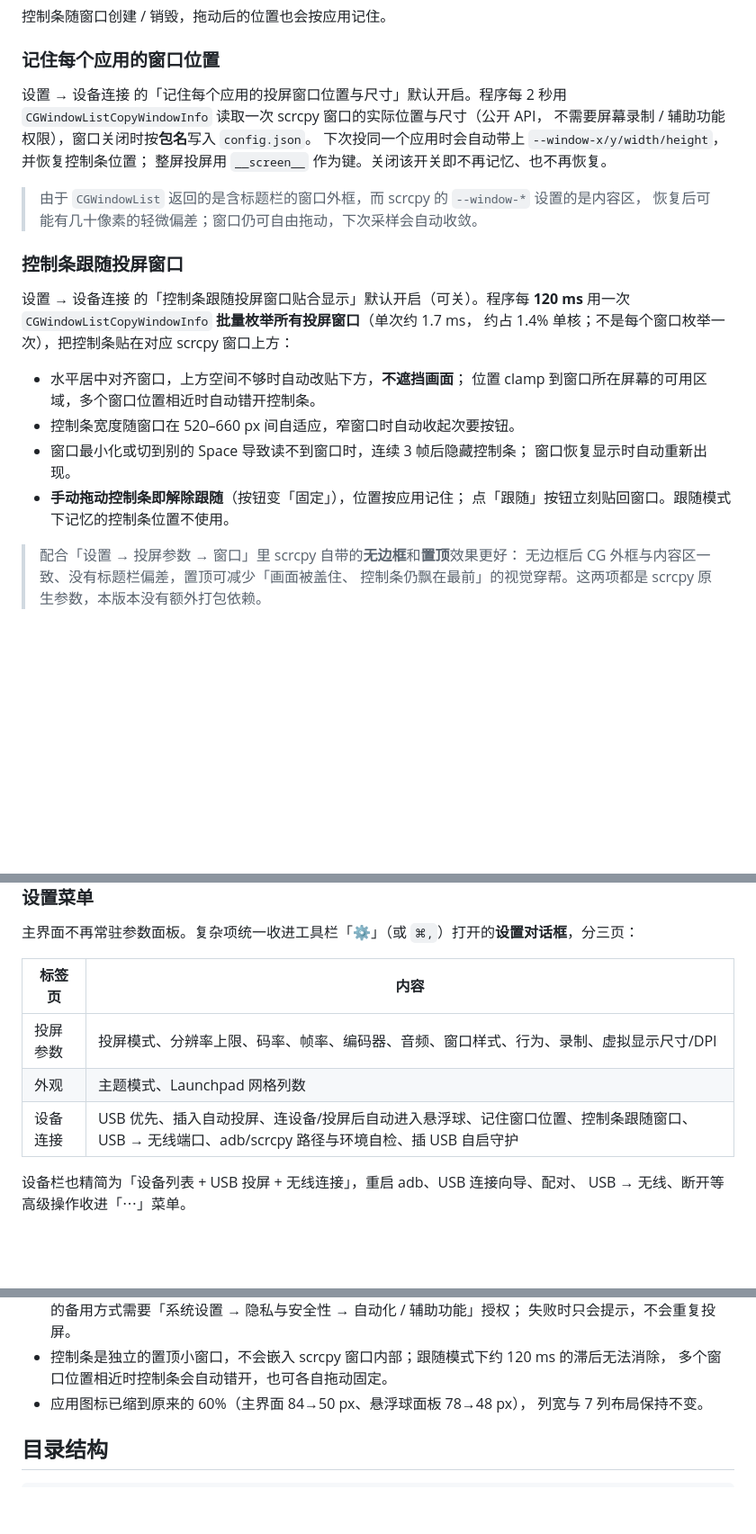
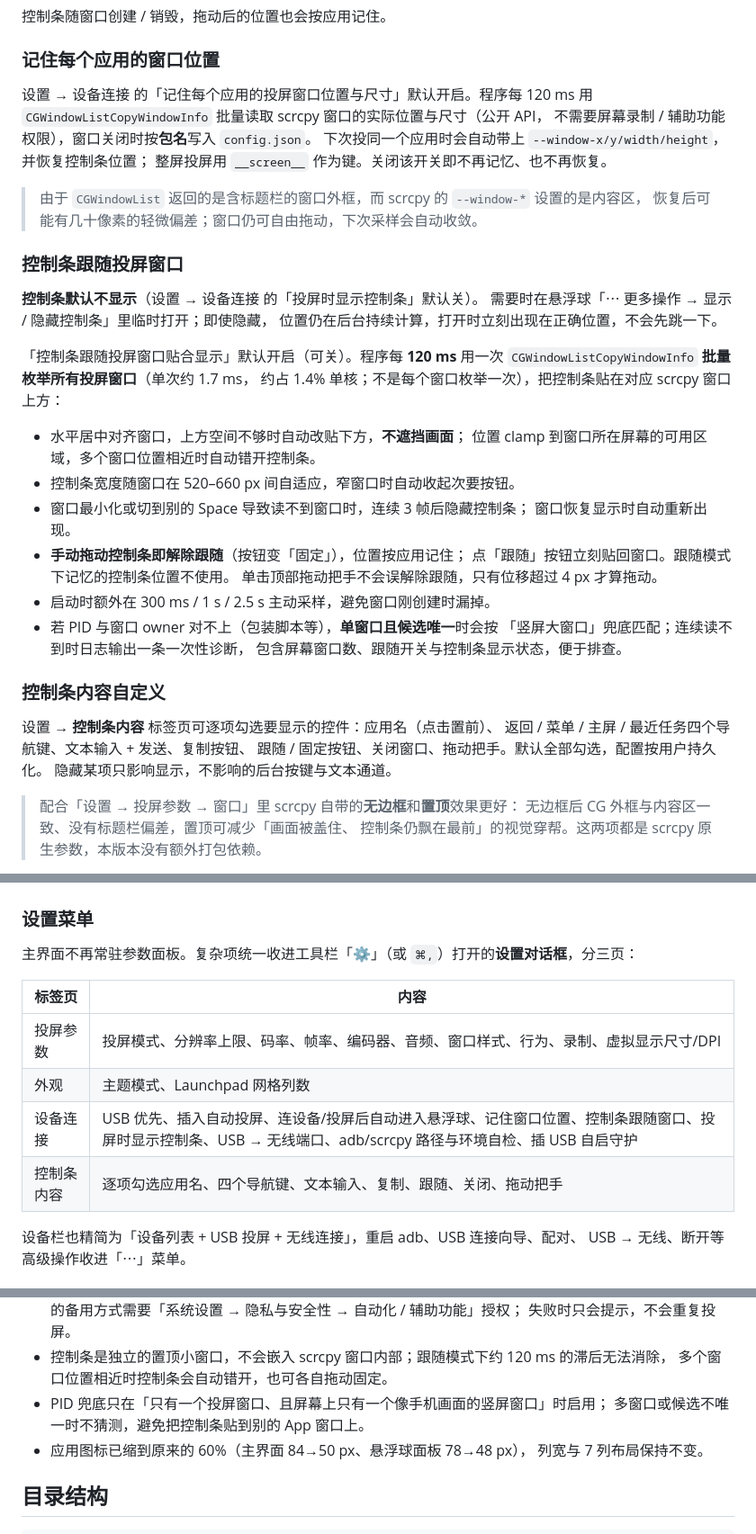
Before and after one commit to zwJeff/scrcpy-studio, a Markdown page: README.md, 3 parts joined by grey strips. Shown at 90% size. Drawn GitHub-style; blank space fills up the shorter version.

```diff
--- a/README.md
+++ b/README.md
@@ -116,8 +118,8 @@ scrcpy 窗口是独立进程，无法在其中嵌入按钮，因此每个投屏
 
 ### 记住每个应用的窗口位置
 
-设置 → 设备连接 的「记住每个应用的投屏窗口位置与尺寸」默认开启。程序每 2 秒用
-`CGWindowListCopyWindowInfo` 读取一次 scrcpy 窗口的实际位置与尺寸（公开 API，
+设置 → 设备连接 的「记住每个应用的投屏窗口位置与尺寸」默认开启。程序每 120 ms 用
+`CGWindowListCopyWindowInfo` 批量读取 scrcpy 窗口的实际位置与尺寸（公开 API，
 不需要屏幕录制 / 辅助功能权限），窗口关闭时按**包名**写入 `config.json`。
 下次投同一个应用时会自动带上 `--window-x/y/width/height`，并恢复控制条位置；
 整屏投屏用 `__screen__` 作为键。关闭该开关即不再记忆、也不再恢复。
@@ -127,8 +129,12 @@ scrcpy 窗口是独立进程，无法在其中嵌入按钮，因此每个投屏
 
 ### 控制条跟随投屏窗口
 
-设置 → 设备连接 的「控制条跟随投屏窗口贴合显示」默认开启（可关）。程序每 **120 ms**
-用一次 `CGWindowListCopyWindowInfo` **批量枚举所有投屏窗口**（单次约 1.7 ms，
+**控制条默认不显示**（设置 → 设备连接 的「投屏时显示控制条」默认关）。
+需要时在悬浮球「⋯ 更多操作 → 显示 / 隐藏控制条」里临时打开；即使隐藏，
+位置仍在后台持续计算，打开时立刻出现在正确位置，不会先跳一下。
+
+「控制条跟随投屏窗口贴合显示」默认开启（可关）。程序每 **120 ms** 用一次
+`CGWindowListCopyWindowInfo` **批量枚举所有投屏窗口**（单次约 1.7 ms，
 约占 1.4% 单核；不是每个窗口枚举一次），把控制条贴在对应 scrcpy 窗口上方：
 
 - 水平居中对齐窗口，上方空间不够时自动改贴下方，**不遮挡画面**；
@@ -138,6 +144,18 @@ scrcpy 窗口是独立进程，无法在其中嵌入按钮，因此每个投屏
   窗口恢复显示时自动重新出现。
 - **手动拖动控制条即解除跟随**（按钮变「固定」），位置按应用记住；
   点「跟随」按钮立刻贴回窗口。跟随模式下记忆的控制条位置不使用。
+  单击顶部拖动把手不会误解除跟随，只有位移超过 4 px 才算拖动。
+- 启动时额外在 300 ms / 1 s / 2.5 s 主动采样，避免窗口刚创建时漏掉。
+- 若 PID 与窗口 owner 对不上（包装脚本等），**单窗口且候选唯一**时会按
+  「竖屏大窗口」兜底匹配；连续读不到时日志输出一条一次性诊断，
+  包含屏幕窗口数、跟随开关与控制条显示状态，便于排查。
+
+### 控制条内容自定义
+
+设置 → **控制条内容** 标签页可逐项勾选要显示的控件：应用名（点击置前）、
+返回 / 菜单 / 主屏 / 最近任务四个导航键、文本输入 + 发送、复制按钮、
+跟随 / 固定按钮、关闭窗口、拖动把手。默认全部勾选，配置按用户持久化。
+隐藏某项只影响显示，不影响的后台按键与文本通道。
 
 > 配合「设置 → 投屏参数 → 窗口」里 scrcpy 自带的**无边框**和**置顶**效果更好：
 > 无边框后 CG 外框与内容区一致、没有标题栏偏差，置顶可减少「画面被盖住、
@@ -207,7 +225,8 @@ Android 的 shell 接口读不到 label / icon，程序会从设备端 APK 解
 |---|---|
 | 投屏参数 | 投屏模式、分辨率上限、码率、帧率、编码器、音频、窗口样式、行为、录制、虚拟显示尺寸/DPI |
 | 外观 | 主题模式、Launchpad 网格列数 |
-| 设备连接 | USB 优先、插入自动投屏、连设备/投屏后自动进入悬浮球、记住窗口位置、控制条跟随窗口、USB → 无线端口、adb/scrcpy 路径与环境自检、插 USB 自启守护 |
+| 设备连接 | USB 优先、插入自动投屏、连设备/投屏后自动进入悬浮球、记住窗口位置、控制条跟随窗口、投屏时显示控制条、USB → 无线端口、adb/scrcpy 路径与环境自检、插 USB 自启守护 |
+| 控制条内容 | 逐项勾选应用名、四个导航键、文本输入、复制、跟随、关闭、拖动把手 |
 
 设备栏也精简为「设备列表 + USB 投屏 + 无线连接」，重启 adb、USB 连接向导、配对、
 USB → 无线、断开等高级操作收进「⋯」菜单。
@@ -357,6 +376,8 @@ brew upgrade scrcpy                   # Homebrew 版本可能停留在 4.x
   失败时只会提示，不会重复投屏。
 - 控制条是独立的置顶小窗口，不会嵌入 scrcpy 窗口内部；跟随模式下约 120 ms 的滞后无法消除，
   多个窗口位置相近时控制条会自动错开，也可各自拖动固定。
+- PID 兜底只在「只有一个投屏窗口、且屏幕上只有一个像手机画面的竖屏窗口」时启用；
+  多窗口或候选不唯一时不猜测，避免把控制条贴到别的 App 窗口上。
 - 应用图标已缩到原来的 60%（主界面 84→50 px、悬浮球面板 78→48 px），
   列宽与 7 列布局保持不变。
 
```
Also changed, not shown: other parts of README.md (+7 -5 lines), screenshot-settings-tab2-dark.png, screenshot-settings-tab3-dark.png (added), 17 other files.
